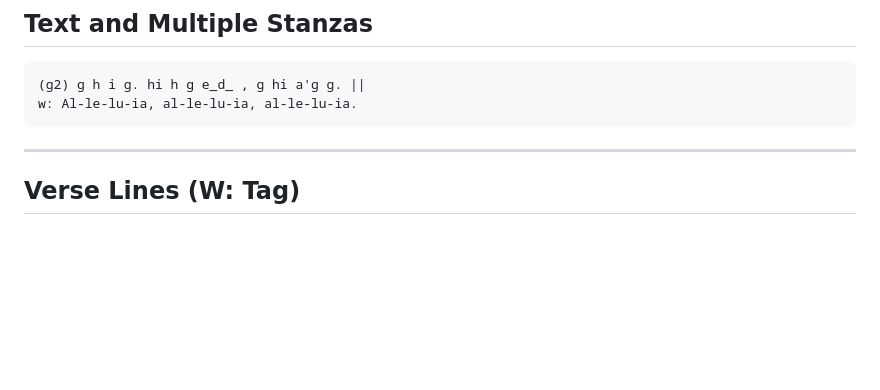
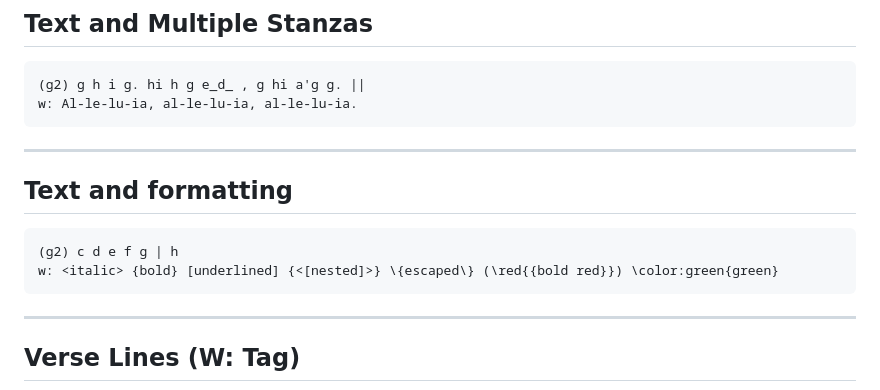
Before and after one commit to aretino-chant/aretino-chant, a Markdown page: dev/test-cases.md, the part around one of its changes. Rendered like a GitHub page; blank space fills up the shorter version.

Commit message:
Add formatting test case

````diff
--- a/dev/test-cases.md
+++ b/dev/test-cases.md
@@ -164,7 +164,14 @@ w: O Lord, hear my hum-ble call to you!
 (g2) g h i g. hi h g e_d_ , g hi a'g g. ||
 w: Al-le-lu-ia, al-le-lu-ia, al-le-lu-ia.
 ```
+---
 
+## Text and formatting
+
+```aretino
+(g2) c d e f g | h
+w: <italic> {bold} [underlined] {<[nested]>} \{escaped\} (\red{{bold red}}) \color:green{green}
+```
 ---
 
 ## Verse Lines (W: Tag)
````
Also changed, not shown: other parts of dev/test-cases.md (+0 -2 lines).
